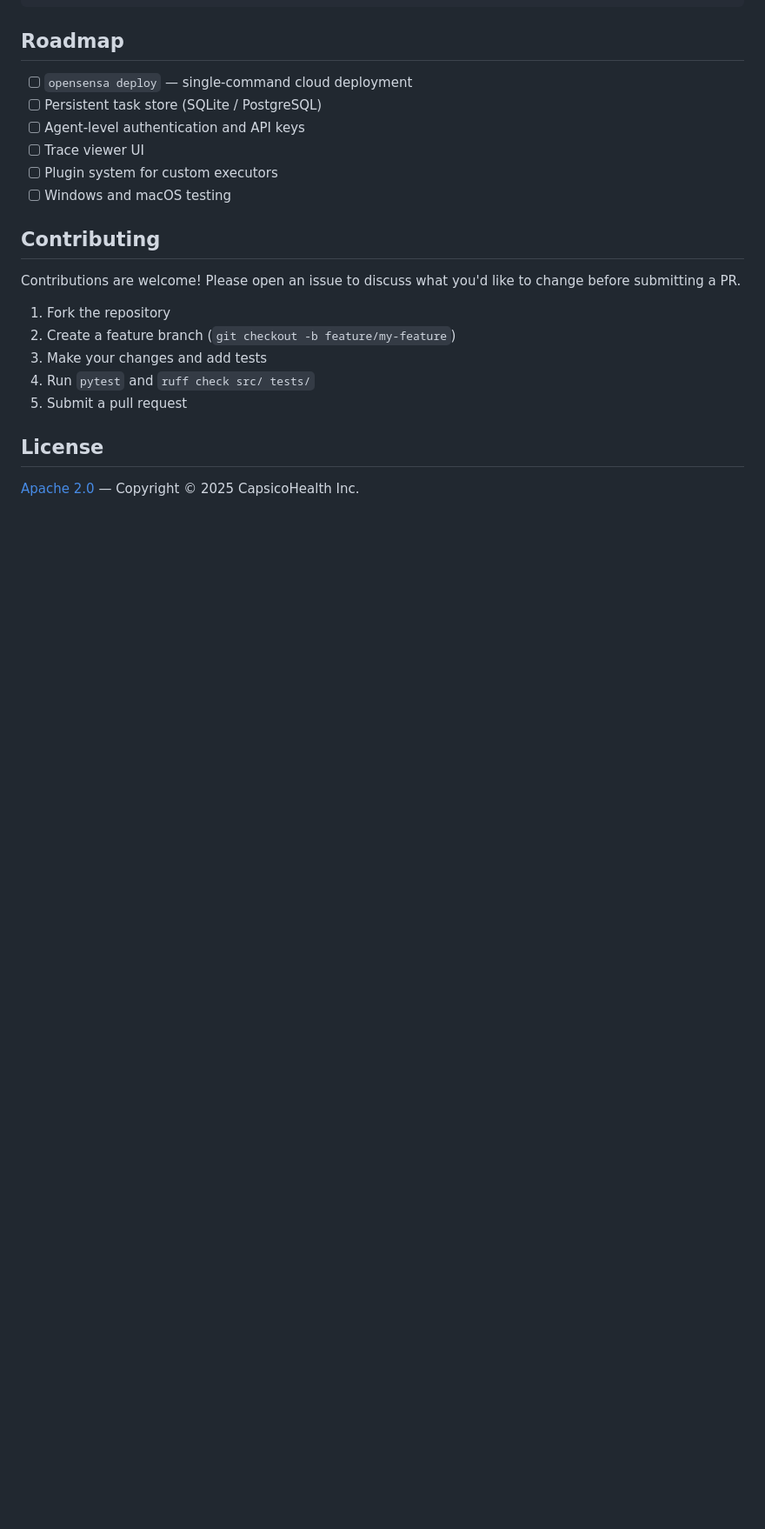
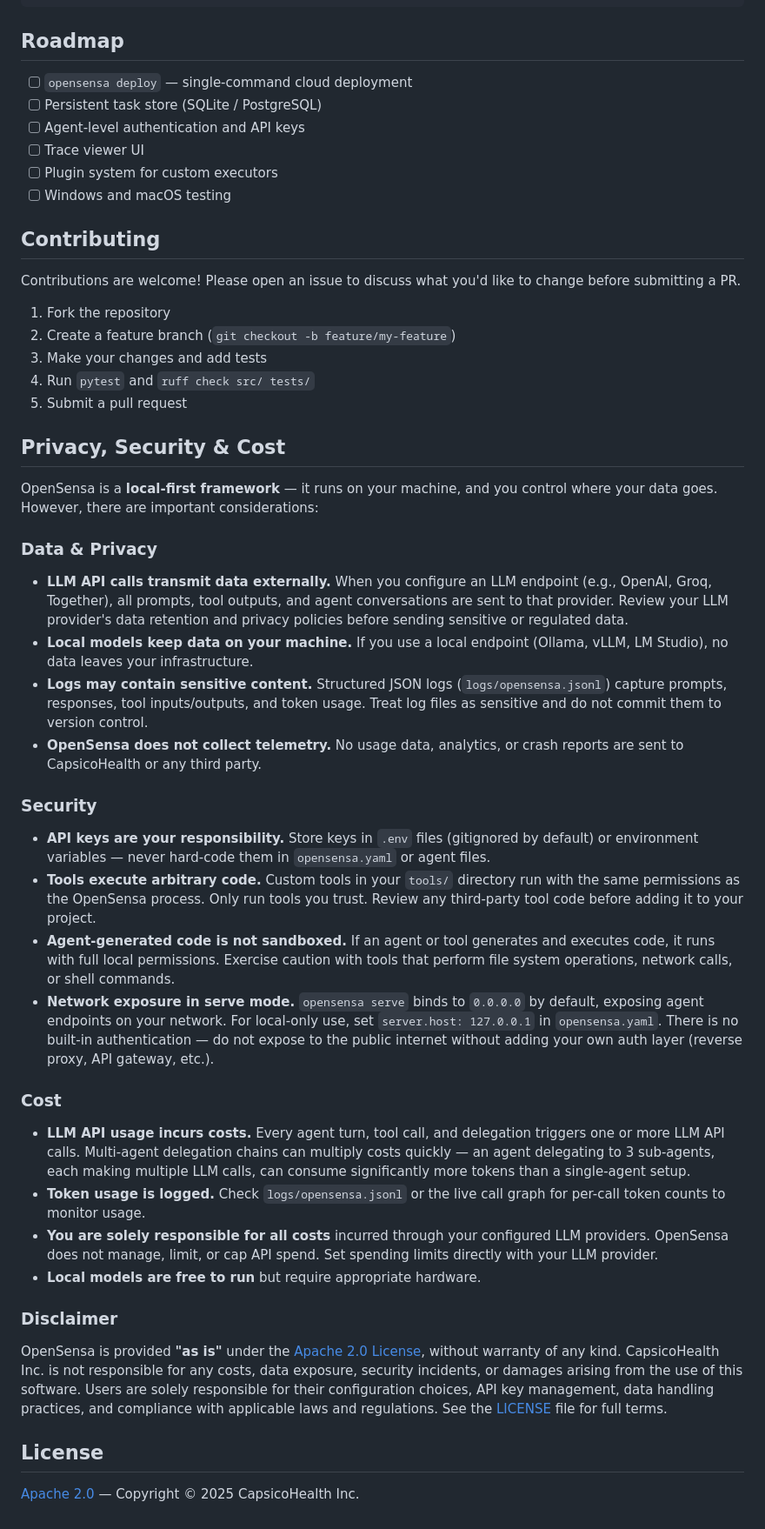
Before and after one commit to CapsicoHealth/OpenSensa, a Markdown page: README.md, the part around one of its changes. Shown at 87% size. Drawn GitHub-style; blank space fills up the shorter version.

```diff
--- a/README.md
+++ b/README.md
@@ -447,6 +471,35 @@ Contributions are welcome! Please open an issue to discuss what you'd like to ch
 4. Run `pytest` and `ruff check src/ tests/`
 5. Submit a pull request
 
+## Privacy, Security & Cost
+
+OpenSensa is a **local-first framework** — it runs on your machine, and you control where your data goes. However, there are important considerations:
+
+### Data & Privacy
+
+- **LLM API calls transmit data externally.** When you configure an LLM endpoint (e.g., OpenAI, Groq, Together), all prompts, tool outputs, and agent conversations are sent to that provider. Review your LLM provider's data retention and privacy policies before sending sensitive or regulated data.
+- **Local models keep data on your machine.** If you use a local endpoint (Ollama, vLLM, LM Studio), no data leaves your infrastructure.
+- **Logs may contain sensitive content.** Structured JSON logs (`logs/opensensa.jsonl`) capture prompts, responses, tool inputs/outputs, and token usage. Treat log files as sensitive and do not commit them to version control.
+- **OpenSensa does not collect telemetry.** No usage data, analytics, or crash reports are sent to CapsicoHealth or any third party.
+
+### Security
+
+- **API keys are your responsibility.** Store keys in `.env` files (gitignored by default) or environment variables — never hard-code them in `opensensa.yaml` or agent files.
+- **Tools execute arbitrary code.** Custom tools in your `tools/` directory run with the same permissions as the OpenSensa process. Only run tools you trust. Review any third-party tool code before adding it to your project.
+- **Agent-generated code is not sandboxed.** If an agent or tool generates and executes code, it runs with full local permissions. Exercise caution with tools that perform file system operations, network calls, or shell commands.
+- **Network exposure in serve mode.** `opensensa serve` binds to `0.0.0.0` by default, exposing agent endpoints on your network. For local-only use, set `server.host: 127.0.0.1` in `opensensa.yaml`. There is no built-in authentication — do not expose to the public internet without adding your own auth layer (reverse proxy, API gateway, etc.).
+
+### Cost
+
+- **LLM API usage incurs costs.** Every agent turn, tool call, and delegation triggers one or more LLM API calls. Multi-agent delegation chains can multiply costs quickly — an agent delegating to 3 sub-agents, each making multiple LLM calls, can consume significantly more tokens than a single-agent setup.
+- **Token usage is logged.** Check `logs/opensensa.jsonl` or the live call graph for per-call token counts to monitor usage.
+- **You are solely responsible for all costs** incurred through your configured LLM providers. OpenSensa does not manage, limit, or cap API spend. Set spending limits directly with your LLM provider.
+- **Local models are free to run** but require appropriate hardware.
+
+### Disclaimer
+
+OpenSensa is provided **"as is"** under the [Apache 2.0 License](LICENSE), without warranty of any kind. CapsicoHealth Inc. is not responsible for any costs, data exposure, security incidents, or damages arising from the use of this software. Users are solely responsible for their configuration choices, API key management, data handling practices, and compliance with applicable laws and regulations. See the [LICENSE](LICENSE) file for full terms.
+
 ## License
 
 [Apache 2.0](LICENSE) — Copyright © 2025 CapsicoHealth Inc.
```
Also changed, not shown: other parts of README.md (+42 -18 lines).
